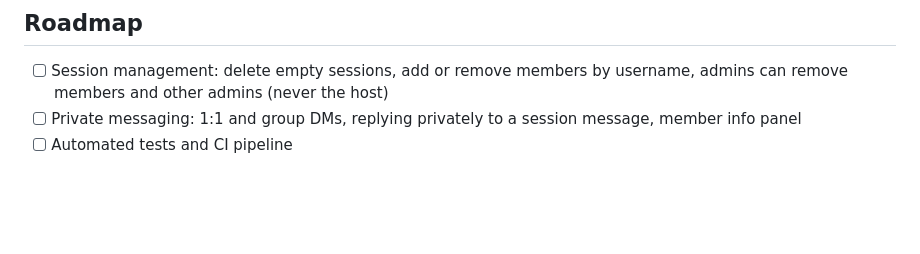
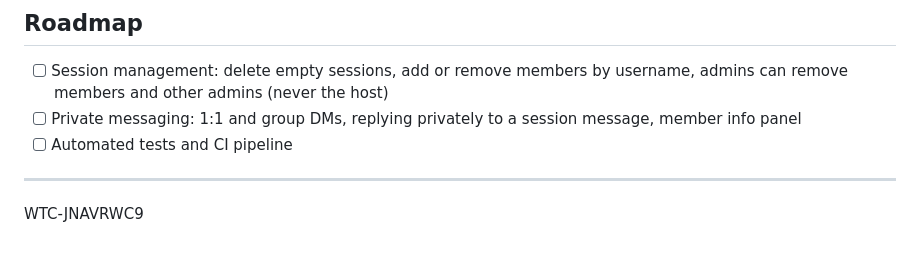
Before and after one commit to ziyanda-sithole/peer-skill-swap, a Markdown page: README.md, the part around the change. Drawn GitHub-style; blank space fills up the shorter version.

Commit message:
added verification code to readme

```diff
--- a/README.md
+++ b/README.md
@@ -112,3 +112,7 @@ Database and server settings live in `backend/src/main/resources/application.pro
 - [ ] Session management: delete empty sessions, add or remove members by username, admins can remove members and other admins (never the host)
 - [ ] Private messaging: 1:1 and group DMs, replying privately to a session message, member info panel
 - [ ] Automated tests and CI pipeline
+
+---
+
+WTC-JNAVRWC9
```
